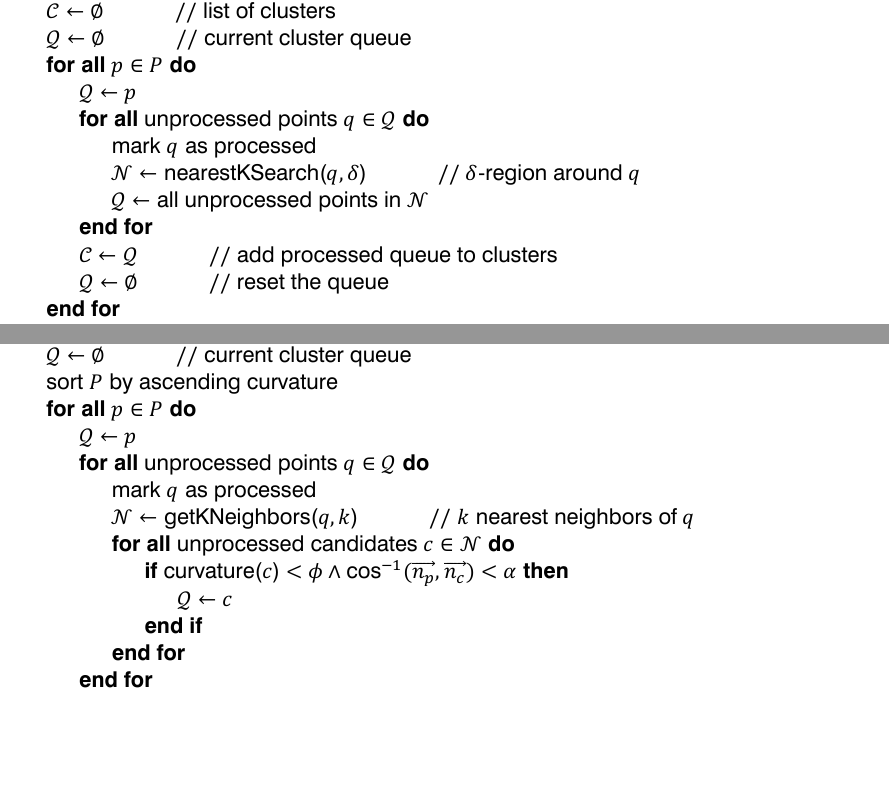
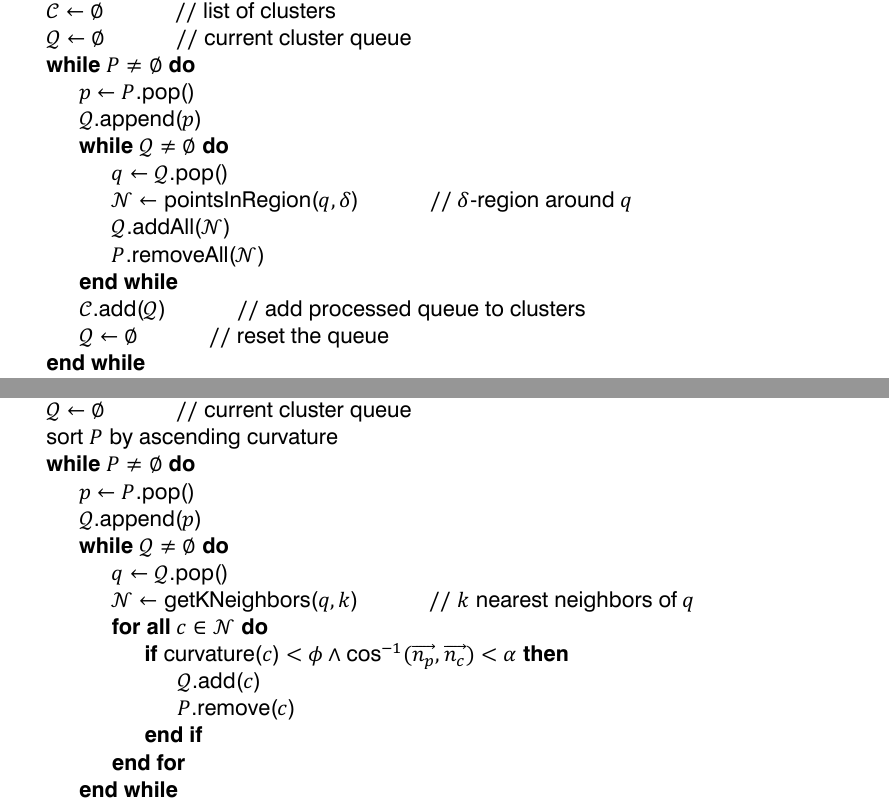
Before and after one commit to LorenzBung/bachelor-thesis, a LaTeX thesis (thesis.tex, which reads chapters/vorherige_arbeit.tex): two parts of pages 23 and 24 of 48, joined at a grey line, cut so that both start at the same text, the shorter picture padded with empty space. Compiled offline with XeLaTeX.

Commit message:
More fixes

```diff
--- a/chapters/vorherige_arbeit.tex
+++ b/chapters/vorherige_arbeit.tex
@@ -59,19 +59,21 @@ Der Threshold $\delta$ gibt dabei den minimalen Abstand zwischen zwei Clustern a
 \Comment{list of clusters}
 \State $\mathcal{Q} \gets \emptyset$
 \Comment{current cluster queue}
-\ForAll{$p \in P$}
-	\State $\mathcal{Q} \gets p$
-	\ForAll{unprocessed points $q \in \mathcal{Q}$}
-		\State mark $q$ as processed
-		\State $\mathcal{N} \gets$ \Call{nearestKSearch}{$q, \delta$}
+\While{$P \neq \emptyset$}
+	\State $p \gets$ \Call{$P$.pop()}{}
+	\State \Call{$\mathcal{Q}$.append}{$p$}
+	\While{$\mathcal{Q} \neq \emptyset$}
+		\State $q \gets$ \Call{$\mathcal{Q}$.pop()}{}
+		\State $\mathcal{N} \gets$ \Call{pointsInRegion}{$q, \delta$}
 		\Comment{$\delta$-region around $q$}
-		\State $\mathcal{Q} \gets$ all unprocessed points in $\mathcal{N}$
-	\EndFor
-	\State $\mathcal{C} \gets \mathcal{Q}$
+		\State \Call{$\mathcal{Q}$.addAll}{$\mathcal{N}$}
+		\State \Call{$P$.removeAll}{$\mathcal{N}$}
+	\EndWhile
+	\State \Call{$\mathcal{C}$.add}{$\mathcal{Q}$}
 	\Comment{add processed queue to clusters}
 	\State $\mathcal{Q} \gets \emptyset$
 	\Comment{reset the queue}
-\EndFor
+\EndWhile
 \State \Return{$\mathcal{C}$}
 \end{algorithmic}
 \end{algorithm}
@@ -134,19 +136,21 @@ Einzig die Fehlermetrik wird geändert; statt der euklidischen Norm $\|\cdot\|_2
 \State $\mathcal{Q} \gets \emptyset$
 \Comment{current cluster queue}
 \State sort $P$ by ascending curvature
-\ForAll{$p \in P$}
-	\State $\mathcal{Q} \gets p$
-	\ForAll{unprocessed points $q \in \mathcal{Q}$}
-		\State mark $q$ as processed
+\While{$P \neq \emptyset$}
+	\State $p \gets$ \Call{$P$.pop()}{}
+	\State \Call{$\mathcal{Q}$.append}{$p$}
+	\While{$\mathcal{Q} \neq \emptyset$}
+		\State $q \gets$ \Call{$\mathcal{Q}$.pop()}{}
 		\State $\mathcal{N} \gets$ \Call{getKNeighbors}{$q, k$}
 		\Comment{$k$ nearest neighbors of $q$}
-		\ForAll{unprocessed candidates $c \in \mathcal{N}$}
+		\ForAll{$c \in \mathcal{N}$}
 			\If{\Call{curvature}{$c$} $< \phi \wedge \cos^{-1}(\overrightarrow{n_p}, \overrightarrow{n_c}) < \alpha$}
-				\State $\mathcal{Q} \gets c$
+				\State \Call{$\mathcal{Q}$.add}{$c$}
+				\State \Call{$P$.remove}{$c$}
 			\EndIf
 		\EndFor
-	\EndFor
-	\State $\mathcal{C} \gets \mathcal{Q}$
+	\EndWhile
+	\State \Call{$\mathcal{C}$.add}{$\mathcal{Q}$}
 	\Comment{add processed queue to clusters}
 	\State $\mathcal{Q} \gets \emptyset$
 	\Comment{reset the queue}
```
Also changed, not shown: chapters/implementierung.tex (+12 -0 lines), thesis.pdf, chapters/vorherige_arbeit.tex (54 more changed lines).
